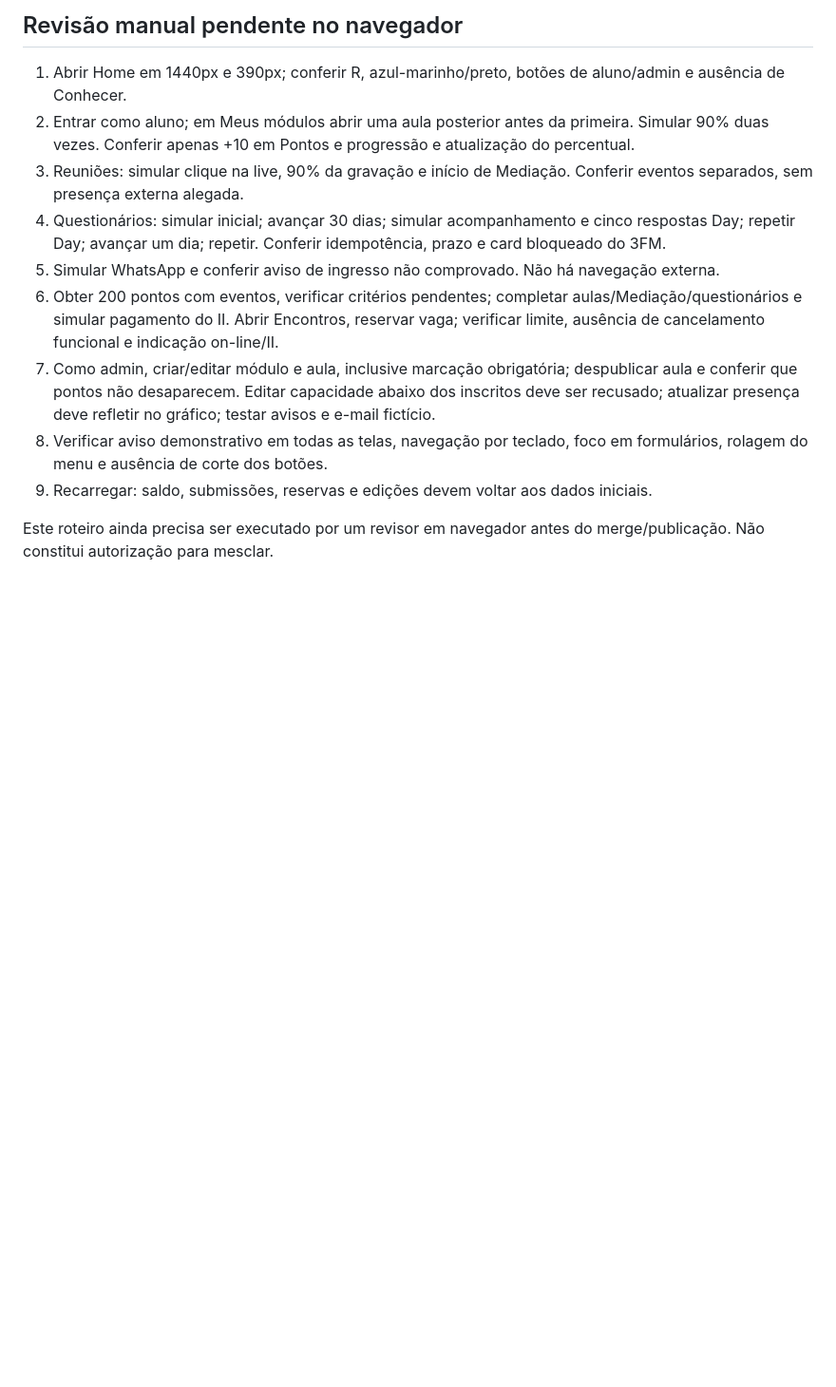
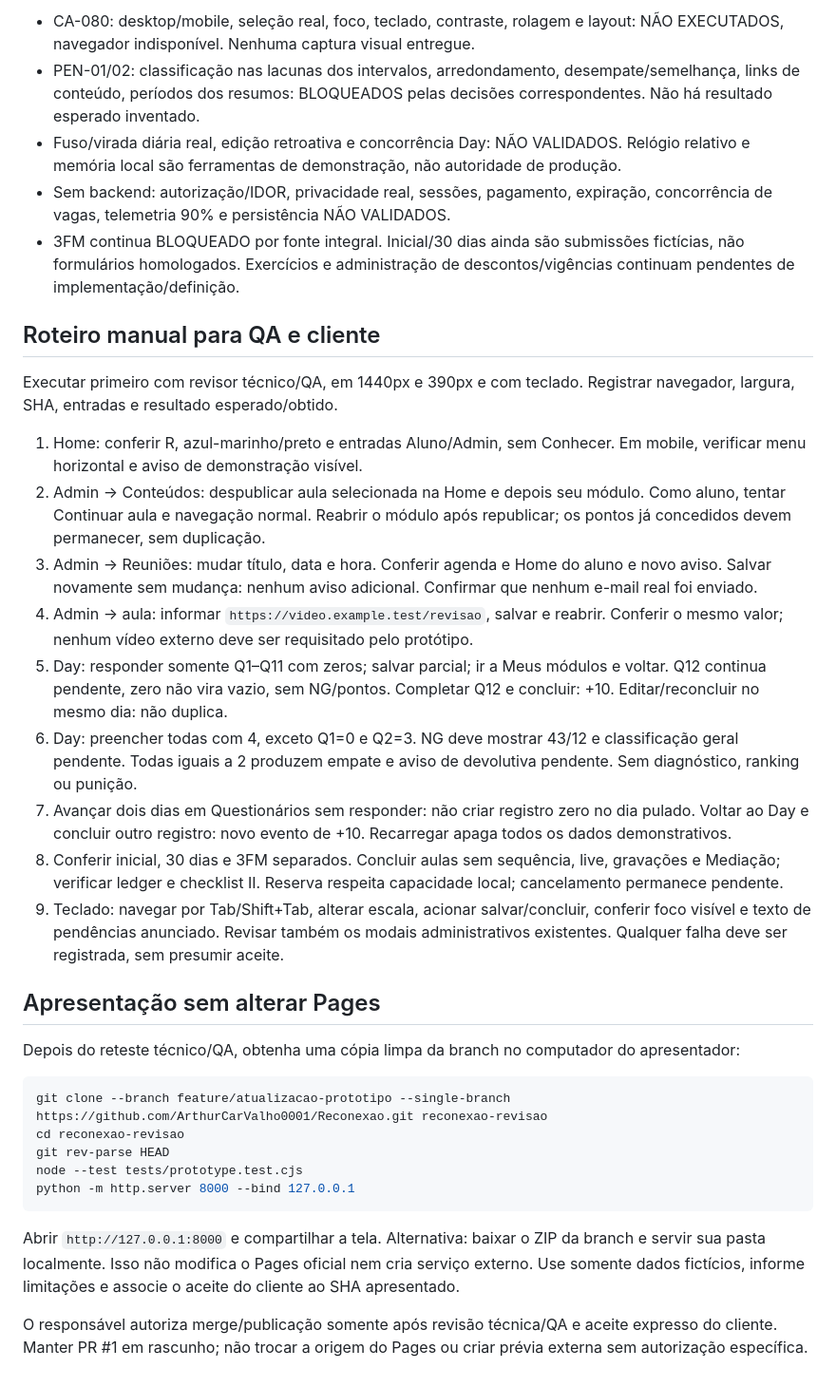
Before and after one commit to ArthurCarValho0001/Reconexao, a Markdown page: docs/TESTES_PROTOTIPO.md, the part around one of its changes. Shown at 95% size. Drawn GitHub-style; blank space fills up the shorter version.

````diff
--- a/docs/TESTES_PROTOTIPO.md
+++ b/docs/TESTES_PROTOTIPO.md
@@ -33,14 +33,36 @@ Os testes de rotas inspecionam geração de HTML em VM, sem navegador real. Não
 
-## Revisão manual pendente no navegador
+- CA-080: desktop/mobile, seleção real, foco, teclado, contraste, rolagem e layout: NÃO EXECUTADOS, navegador indisponível. Nenhuma captura visual entregue.
+- PEN-01/02: classificação nas lacunas dos intervalos, arredondamento, desempate/semelhança, links de conteúdo, períodos dos resumos: BLOQUEADOS pelas decisões correspondentes. Não há resultado esperado inventado.
+- Fuso/virada diária real, edição retroativa e concorrência Day: NÃO VALIDADOS. Relógio relativo e memória local são ferramentas de demonstração, não autoridade de produção.
+- Sem backend: autorização/IDOR, privacidade real, sessões, pagamento, expiração, concorrência de vagas, telemetria 90% e persistência NÃO VALIDADOS.
+- 3FM continua BLOQUEADO por fonte integral. Inicial/30 dias ainda são submissões fictícias, não formulários homologados. Exercícios e administração de descontos/vigências continuam pendentes de implementação/definição.
 
-1. Abrir Home em 1440px e 390px; conferir R, azul-marinho/preto, botões de aluno/admin e ausência de Conhecer.
-2. Entrar como aluno; em Meus módulos abrir uma aula posterior antes da primeira. Simular 90% duas vezes. Conferir apenas +10 em Pontos e progressão e atualização do percentual.
-3. Reuniões: simular clique na live, 90% da gravação e início de Mediação. Conferir eventos separados, sem presença externa alegada.
-4. Questionários: simular inicial; avançar 30 dias; simular acompanhamento e cinco respostas Day; repetir Day; avançar um dia; repetir. Conferir idempotência, prazo e card bloqueado do 3FM.
-5. Simular WhatsApp e conferir aviso de ingresso não comprovado. Não há navegação externa.
-6. Obter 200 pontos com eventos, verificar critérios pendentes; completar aulas/Mediação/questionários e simular pagamento do II. Abrir Encontros, reservar vaga; verificar limite, ausência de cancelamento funcional e indicação on-line/II.
-7. Como admin, criar/editar módulo e aula, inclusive marcação obrigatória; despublicar aula e conferir que pontos não desaparecem. Editar capacidade abaixo dos inscritos deve ser recusado; atualizar presença deve refletir no gráfico; testar avisos e e-mail fictício.
-8. Verificar aviso demonstrativo em todas as telas, navegação por teclado, foco em formulários, rolagem do menu e ausência de corte dos botões.
-9. Recarregar: saldo, submissões, reservas e edições devem voltar aos dados iniciais.
+## Roteiro manual para QA e cliente
 
-Este roteiro ainda precisa ser executado por um revisor em navegador antes do merge/publicação. Não constitui autorização para mesclar.
+Executar primeiro com revisor técnico/QA, em 1440px e 390px e com teclado. Registrar navegador, largura, SHA, entradas e resultado esperado/obtido.
+
+1. Home: conferir R, azul-marinho/preto e entradas Aluno/Admin, sem Conhecer. Em mobile, verificar menu horizontal e aviso de demonstração visível.
+2. Admin → Conteúdos: despublicar aula selecionada na Home e depois seu módulo. Como aluno, tentar Continuar aula e navegação normal. Reabrir o módulo após republicar; os pontos já concedidos devem permanecer, sem duplicação.
+3. Admin → Reuniões: mudar título, data e hora. Conferir agenda e Home do aluno e novo aviso. Salvar novamente sem mudança: nenhum aviso adicional. Confirmar que nenhum e-mail real foi enviado.
+4. Admin → aula: informar `https://video.example.test/revisao`, salvar e reabrir. Conferir o mesmo valor; nenhum vídeo externo deve ser requisitado pelo protótipo.
+5. Day: responder somente Q1–Q11 com zeros; salvar parcial; ir a Meus módulos e voltar. Q12 continua pendente, zero não vira vazio, sem NG/pontos. Completar Q12 e concluir: +10. Editar/reconcluir no mesmo dia: não duplica.
+6. Day: preencher todas com 4, exceto Q1=0 e Q2=3. NG deve mostrar 43/12 e classificação geral pendente. Todas iguais a 2 produzem empate e aviso de devolutiva pendente. Sem diagnóstico, ranking ou punição.
+7. Avançar dois dias em Questionários sem responder: não criar registro zero no dia pulado. Voltar ao Day e concluir outro registro: novo evento de +10. Recarregar apaga todos os dados demonstrativos.
+8. Conferir inicial, 30 dias e 3FM separados. Concluir aulas sem sequência, live, gravações e Mediação; verificar ledger e checklist II. Reserva respeita capacidade local; cancelamento permanece pendente.
+9. Teclado: navegar por Tab/Shift+Tab, alterar escala, acionar salvar/concluir, conferir foco visível e texto de pendências anunciado. Revisar também os modais administrativos existentes. Qualquer falha deve ser registrada, sem presumir aceite.
+
+## Apresentação sem alterar Pages
+
+Depois do reteste técnico/QA, obtenha uma cópia limpa da branch no computador do apresentador:
+
+```sh
+git clone --branch feature/atualizacao-prototipo --single-branch https://github.com/ArthurCarValho0001/Reconexao.git reconexao-revisao
+cd reconexao-revisao
+git rev-parse HEAD
+node --test tests/prototype.test.cjs
+python -m http.server 8000 --bind 127.0.0.1
+```
+
+Abrir `http://127.0.0.1:8000` e compartilhar a tela. Alternativa: baixar o ZIP da branch e servir sua pasta localmente. Isso não modifica o Pages oficial nem cria serviço externo. Use somente dados fictícios, informe limitações e associe o aceite do cliente ao SHA apresentado.
+
+O responsável autoriza merge/publicação somente após revisão técnica/QA e aceite expresso do cliente. Manter PR #1 em rascunho; não trocar a origem do Pages ou criar prévia externa sem autorização específica.
````
Also changed, not shown: other parts of docs/TESTES_PROTOTIPO.md (+25 -25 lines).
